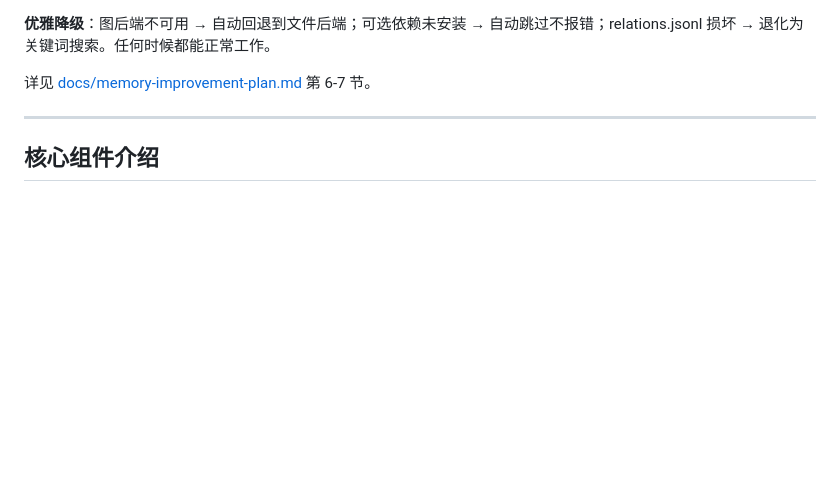
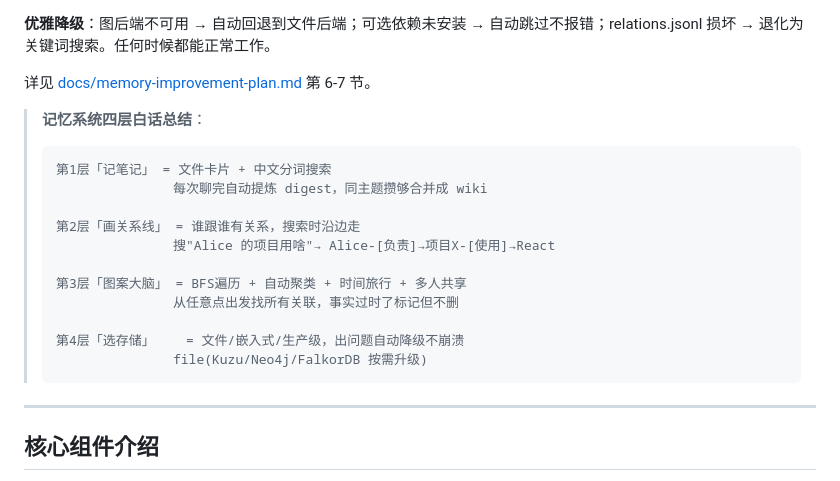
Before and after one commit to Yang1999code/controllable-agent, a Markdown page: README.md, the part around the change. GitHub-like rendering; blank space fills up the shorter version.

Commit message:
docs: README 新增记忆系统四层白话总结

````diff
--- a/README.md
+++ b/README.md
@@ -272,6 +272,22 @@ memory:
 **优雅降级**：图后端不可用 → 自动回退到文件后端；可选依赖未安装 → 自动跳过不报错；relations.jsonl 损坏 → 退化为关键词搜索。任何时候都能正常工作。
 
 详见 [docs/memory-improvement-plan.md](docs/memory-improvement-plan.md) 第 6-7 节。
+
+> **记忆系统四层白话总结**：
+>
+> ```
+> 第1层「记笔记」 = 文件卡片 + 中文分词搜索
+>                每次聊完自动提炼 digest，同主题攒够合并成 wiki
+>
+> 第2层「画关系线」 = 谁跟谁有关系，搜索时沿边走
+>                搜"Alice 的项目用啥"→ Alice-[负责]→项目X-[使用]→React
+>
+> 第3层「图案大脑」 = BFS遍历 + 自动聚类 + 时间旅行 + 多人共享
+>                从任意点出发找所有关联，事实过时了标记但不删
+>
+> 第4层「选存储」    = 文件/嵌入式/生产级，出问题自动降级不崩溃
+>                file(Kuzu/Neo4j/FalkorDB 按需升级)
+> ```
 
 ---
 
````
